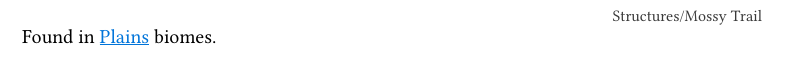
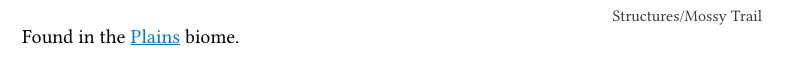
Before and after one commit to asdru22/Burgeon, a Typst document (wiki/burgeon.typ): part of page 20 of 21 before the commit and part of page 19 of 20 after it, cut so that both start at the same text. The pictures show the PDF file wiki/burgeon.pdf that the author committed with the source.

Commit message:
small fix

```diff
--- a/wiki/burgeon.typ
+++ b/wiki/burgeon.typ
@@ -212,7 +213,7 @@ Can be filled up with various blocks to grow different plants.
 = Structures
 
 == Mossy Trail <mossy_trail>
-Found in #inline_content("plains", "Plains") biomes.
+Found in the #inline_content("plains", "Plains") biome.
 
 #pagebreak()
 
```
Also changed, not shown: wiki/burgeon.pdf, wiki/burgeon.typ (3 more changed lines).
